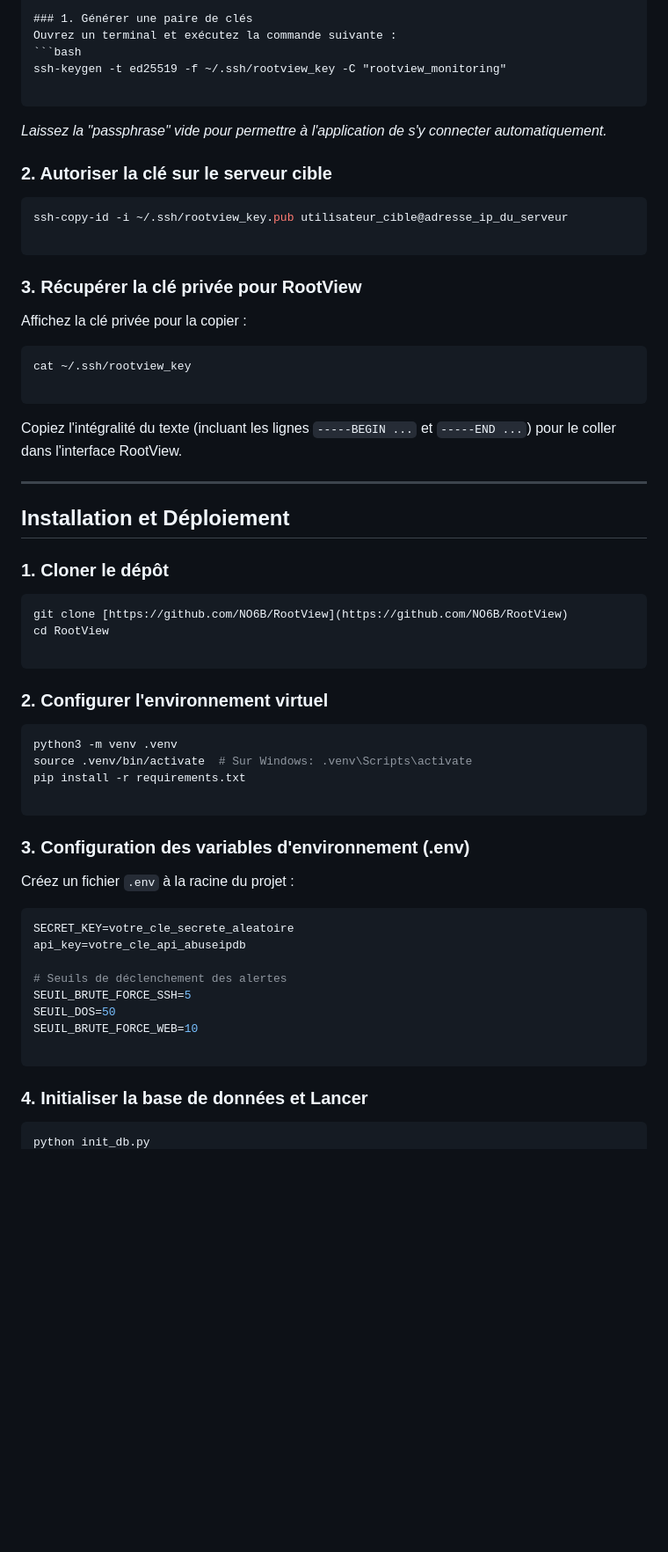
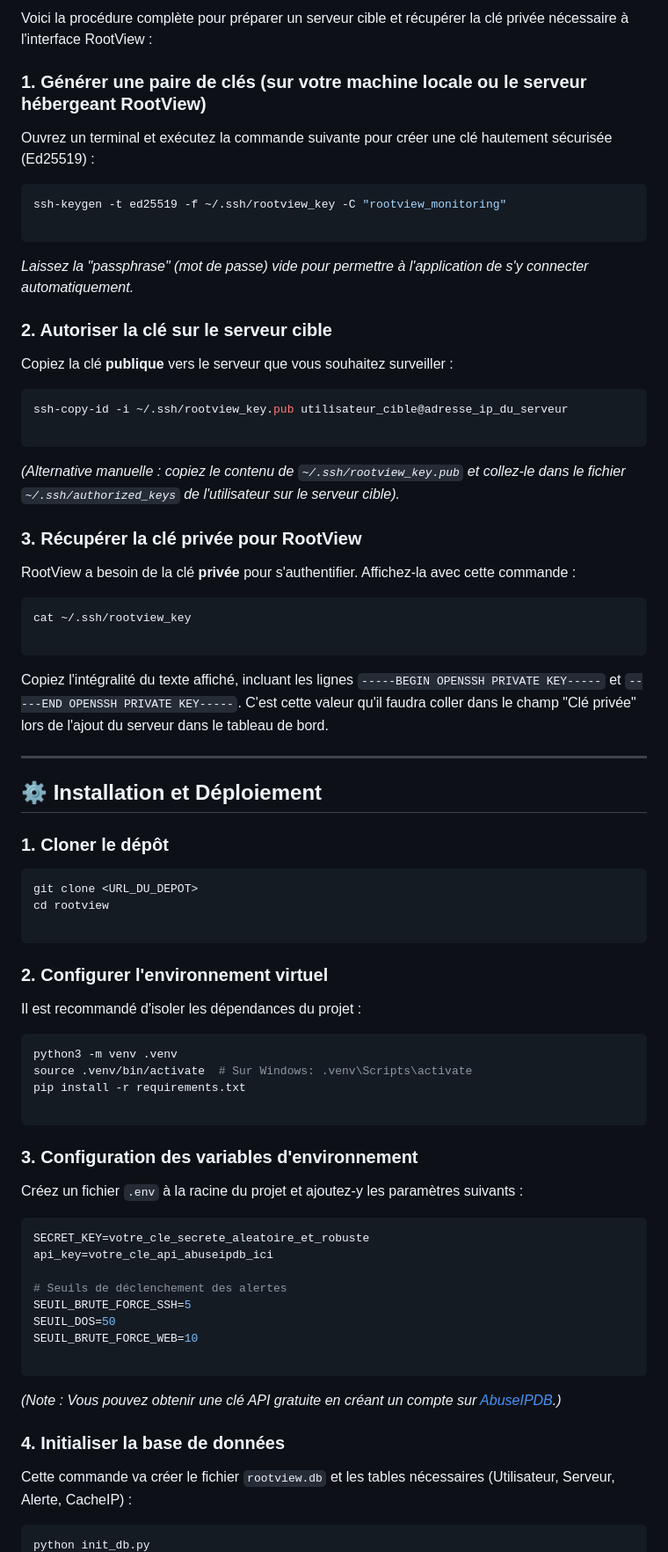
Before and after one commit to NO6B/RootView, a Markdown page: README.md, the part around one of its changes. Shown at 88% size. Drawn GitHub-style; blank space fills up the shorter version.

Commit message:
Documentation : Finalisation du README.md avec les guides de configuration SSH, d'installation et de simulation
Updated README to enhance clarity and detail on features, installation, and usage.

````diff
--- a/README.md
+++ b/README.md
@@ -56,44 +62,54 @@ RootView utilise l'authentification par clé publique/privée (RSA ou Ed25519).
 
-### 1. Générer une paire de clés
-Ouvrez un terminal et exécutez la commande suivante :
+Voici la procédure complète pour préparer un serveur cible et récupérer la clé privée nécessaire à l'interface RootView :
+
+### 1. Générer une paire de clés (sur votre machine locale ou le serveur hébergeant RootView)
+
+Ouvrez un terminal et exécutez la commande suivante pour créer une clé hautement sécurisée (Ed25519) :
+
 ```bash
 ssh-keygen -t ed25519 -f ~/.ssh/rootview_key -C "rootview_monitoring"
 
 ```
 
-*Laissez la "passphrase" vide pour permettre à l'application de s'y connecter automatiquement.*
+*Laissez la "passphrase" (mot de passe) vide pour permettre à l'application de s'y connecter automatiquement.*
 
 ### 2. Autoriser la clé sur le serveur cible
+
+Copiez la clé **publique** vers le serveur que vous souhaitez surveiller :
 
 ```bash
 ssh-copy-id -i ~/.ssh/rootview_key.pub utilisateur_cible@adresse_ip_du_serveur
 
 ```
 
+*(Alternative manuelle : copiez le contenu de `~/.ssh/rootview_key.pub` et collez-le dans le fichier `~/.ssh/authorized_keys` de l'utilisateur sur le serveur cible).*
+
 ### 3. Récupérer la clé privée pour RootView
 
-Affichez la clé privée pour la copier :
+RootView a besoin de la clé **privée** pour s'authentifier. Affichez-la avec cette commande :
 
 ```bash
 cat ~/.ssh/rootview_key
 
 ```
 
-Copiez l'intégralité du texte (incluant les lignes `-----BEGIN ...` et `-----END ...`) pour le coller dans l'interface RootView.
+Copiez l'intégralité du texte affiché, incluant les lignes `-----BEGIN OPENSSH PRIVATE KEY-----` et `-----END OPENSSH PRIVATE KEY-----`. C'est cette valeur qu'il faudra coller dans le champ "Clé privée" lors de l'ajout du serveur dans le tableau de bord.
 
 ---
 
-## Installation et Déploiement
+## ⚙️ Installation et Déploiement
 
 ### 1. Cloner le dépôt
 
 ```bash
-git clone [https://github.com/NO6B/RootView](https://github.com/NO6B/RootView)
-cd RootView
+git clone <URL_DU_DEPOT>
+cd rootview
 
 ```
 
 ### 2. Configurer l'environnement virtuel
+
+Il est recommandé d'isoler les dépendances du projet :
 
 ```bash
 python3 -m venv .venv
@@ -102,13 +118,13 @@ pip install -r requirements.txt
 
 ```
 
-### 3. Configuration des variables d'environnement (.env)
+### 3. Configuration des variables d'environnement
 
-Créez un fichier `.env` à la racine du projet :
+Créez un fichier `.env` à la racine du projet et ajoutez-y les paramètres suivants :
 
 ```env
-SECRET_KEY=votre_cle_secrete_aleatoire
-api_key=votre_cle_api_abuseipdb
+SECRET_KEY=votre_cle_secrete_aleatoire_et_robuste
+api_key=votre_cle_api_abuseipdb_ici
 
 # Seuils de déclenchement des alertes
 SEUIL_BRUTE_FORCE_SSH=5
@@ -117,7 +133,11 @@ SEUIL_BRUTE_FORCE_WEB=10
 
 ```
 
-### 4. Initialiser la base de données et Lancer
+*(Note : Vous pouvez obtenir une clé API gratuite en créant un compte sur [AbuseIPDB](https://www.google.com/search?q=https://www.abuseipdb.com/).)*
+
+### 4. Initialiser la base de données
+
+Cette commande va créer le fichier `rootview.db` et les tables nécessaires (Utilisateur, Serveur, Alerte, CacheIP) :
 
 ```bash
 python init_db.py
````
Also changed, not shown: other parts of README.md (+56 -22 lines).
